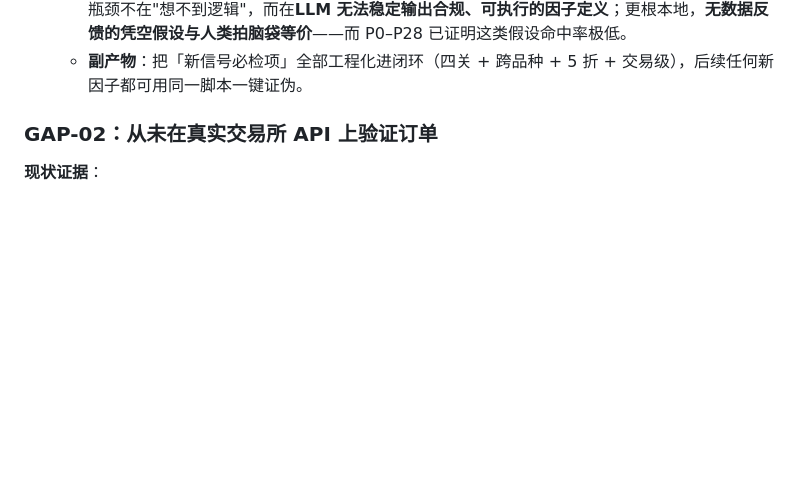
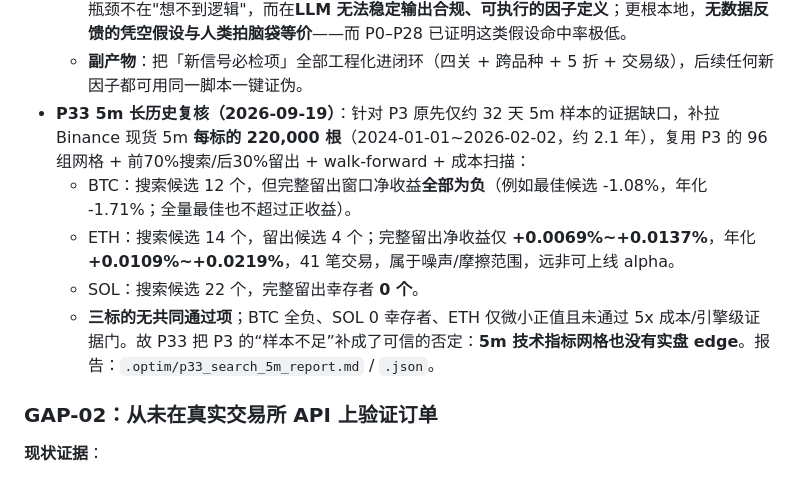
Before and after one commit to hikari4151/crypto-ai-trader, a Markdown page: docs/LIVE_READINESS.md, the part around the change. Rendered like a GitHub page; blank space fills up the shorter version.

Commit message:
research(P33): 2年5m长历史复核仍未找到实盘alpha

```diff
--- a/docs/LIVE_READINESS.md
+++ b/docs/LIVE_READINESS.md
@@ -189,6 +189,11 @@
     - P31（40 + 40 个）：四关通过 **0**、严格复核通过 **0**；其中**30/40 因"幻觉列名"无法执行**（LLM 自造 `funding_BTC`、`dvol_BTC`、`close[20]_ETH`、`tx_ETH` 等不存在的列，尽管 prompt 已给出完整列清单）。
   - **结论**：**LLM 提假设在当前 prompt 设计下命中率为 0**，且 75% 的假设因自造列名不可执行。瓶颈不在"想不到逻辑"，而在**LLM 无法稳定输出合规、可执行的因子定义**；更根本地，**无数据反馈的凭空假设与人类拍脑袋等价**——而 P0–P28 已证明这类假设命中率极低。
   - **副产物**：把「新信号必检项」全部工程化进闭环（四关 + 跨品种 + 5 折 + 交易级），后续任何新因子都可用同一脚本一键证伪。
+- **P33 5m 长历史复核（2026-09-19）**：针对 P3 原先仅约 32 天 5m 样本的证据缺口，补拉 Binance 现货 5m **每标的 220,000 根**（2024-01-01~2026-02-02，约 2.1 年），复用 P3 的 96 组网格 + 前70%搜索/后30%留出 + walk-forward + 成本扫描：
+  - BTC：搜索候选 12 个，但完整留出窗口净收益**全部为负**（例如最佳候选 -1.08%，年化 -1.71%；全量最佳也不超过正收益）。
+  - ETH：搜索候选 14 个，留出候选 4 个；完整留出净收益仅 **+0.0069%~+0.0137%**，年化 **+0.0109%~+0.0219%**，41 笔交易，属于噪声/摩擦范围，远非可上线 alpha。
+  - SOL：搜索候选 22 个，完整留出幸存者 **0 个**。
+  - **三标的无共同通过项**；BTC 全负、SOL 0 幸存者、ETH 仅微小正值且未通过 5x 成本/引擎级证据门。故 P33 把 P3 的“样本不足”补成了可信的否定：**5m 技术指标网格也没有实盘 edge**。报告：`.optim/p33_search_5m_report.md` / `.json`。
 
 ### GAP-02：从未在真实交易所 API 上验证订单
 
```
